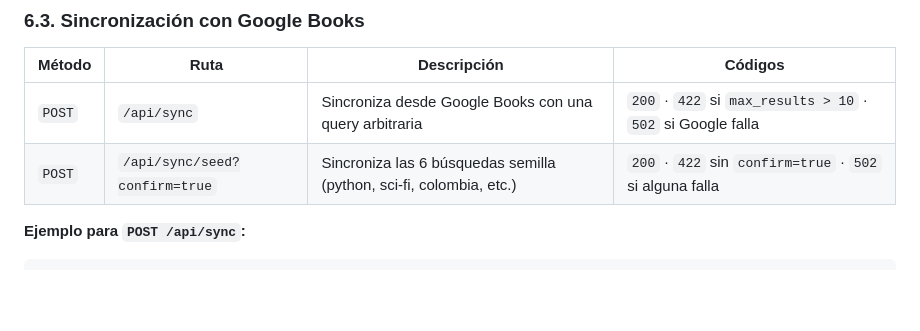
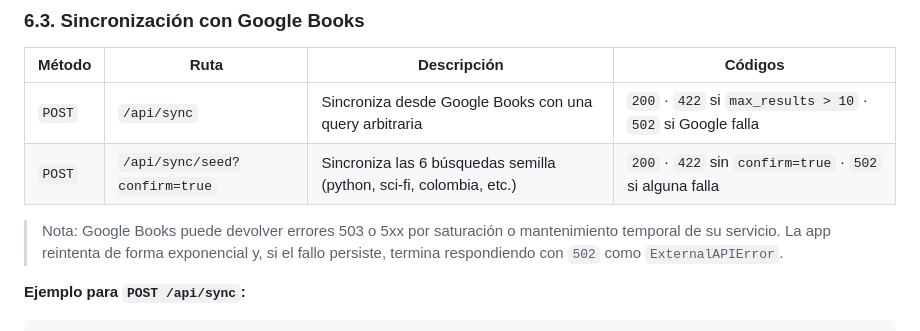
Before and after one commit to dabolanosm/pt_makita, a Markdown page: README.md, the part around the change. Drawn GitHub-style; blank space fills up the shorter version.

Commit message:
adicción error 503 al readme

````diff
--- a/README.md
+++ b/README.md
@@ -329,6 +329,8 @@ especificación OpenAPI en JSON en **`/openapi.json`**.
 | `POST` | `/api/sync` | Sincroniza desde Google Books con una query arbitraria | `200` · `422` si `max_results > 10` · `502` si Google falla |
 | `POST` | `/api/sync/seed?confirm=true` | Sincroniza las 6 búsquedas semilla (python, sci-fi, colombia, etc.) | `200` · `422` sin `confirm=true` · `502` si alguna falla |
 
+> Nota: Google Books puede devolver errores 503 o 5xx por saturación o mantenimiento temporal de su servicio. La app reintenta de forma exponencial y, si el fallo persiste, termina respondiendo con `502` como `ExternalAPIError`.
+
 **Ejemplo para `POST /api/sync`:**
 
 ```json
````
